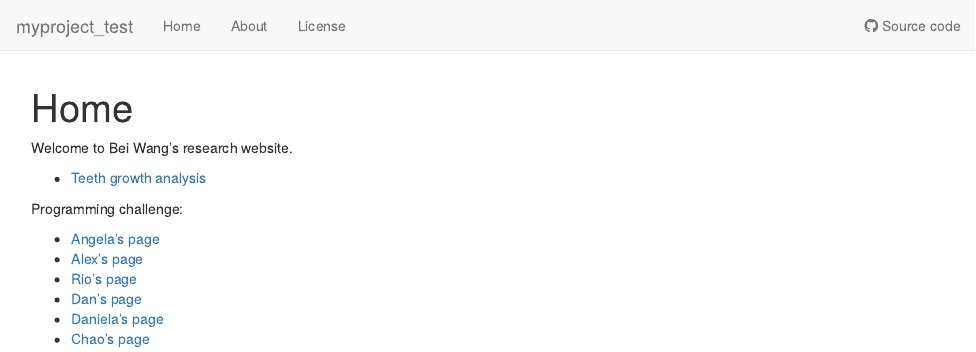
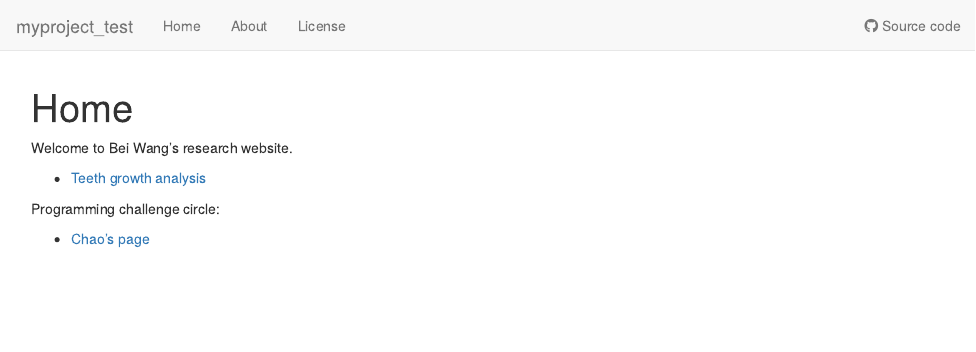
Before and after one commit to beiwo07/myproject_test, an R Markdown document (analysis/index.Rmd): the page in a window 1100 px wide, from its top. Rendered offline with R 4.5, knitr and Pandoc, with nearby package versions; drawn as R Markdown's standard HTML page in place of the format the file asks for.

Commit message:
wflow_publish("analysis/index.Rmd")

```diff
--- a/analysis/index.Rmd
+++ b/analysis/index.Rmd
@@ -12,11 +12,6 @@ Welcome to Bei Wang's research website.
 
 * [Teeth growth analysis](teeth.html)
 
-Programming challenge:
+Programming challenge circle:
 
-* [Angela's page](https://kkanga01.github.io/myproject/)
-* [Alex's page](https://amhoover.github.io/myproject/)
-* [Rio's page](https://rsalazar2.github.io/myproject/)
-* [Dan's page](https://sn0wscape.github.io/qBio6_reproducibility_session/)
-* [Daniela's page](https://dani-ol-vel.github.io/myproject/)
 * [Chao's page](https://daiuc.github.io/workflowr_project)
```
